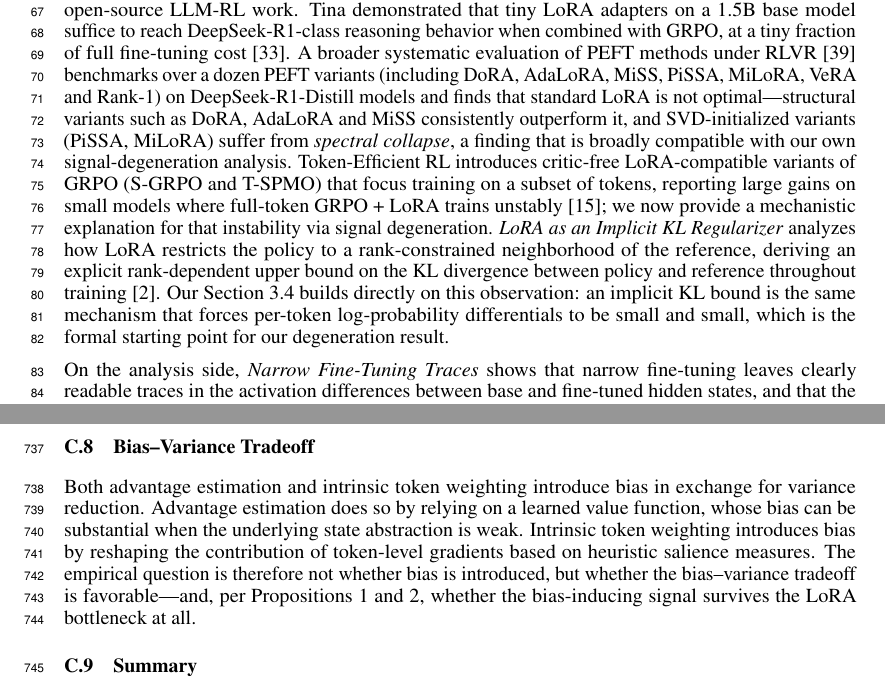
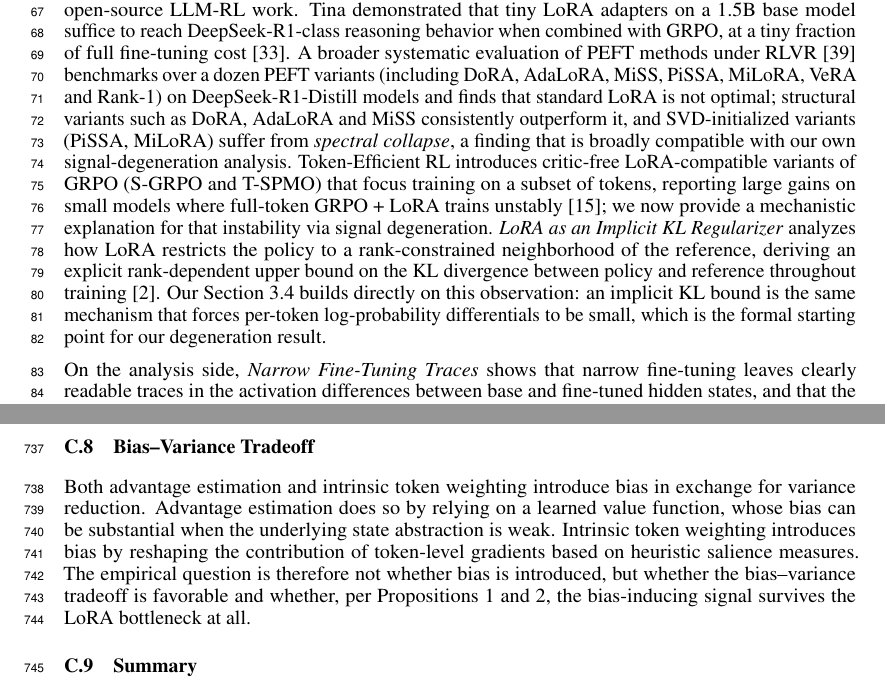
Before and after one commit to rodlaf/tokenweighting, a LaTeX paper (paper/neurips/main.tex, which reads paper/neurips/sections/03_related_work.tex, paper/neurips/sections/05_theoretical.tex): two parts of pages 2 and 18 of 25, joined at a grey line, cut so that both start at the same text. Compiled offline with pdfLaTeX.

Commit message:
Update main.tex and related sections for clarity and consistency
- Revised main.tex to improve author footnote formatting.
- Enhanced 01_abstract.tex to clarify the implications of token-level signal degeneration under LoRA.
- Updated 03_related_work.tex to refine the discussion on structural variants of LoRA and their performance.
- Improved 05_theoretical.tex to clarify the bias-variance tradeoff in intrinsic token weighting and its relation to LoRA bottlenecks.

```diff
--- a/paper/neurips/main.tex
+++ b/paper/neurips/main.tex
@@ -77,7 +77,7 @@
 
 \author{%
   David S.~Hippocampus\thanks{Use footnote for providing further information about
-    author (webpage, alternative address)---\emph{not} for acknowledging funding
+    author (webpage, alternative address), \emph{not} for acknowledging funding
     agencies.} \\
   Department of Computer Science\\
   Cranberry-Lemon University\\
--- a/paper/neurips/sections/03_related_work.tex
+++ b/paper/neurips/sections/03_related_work.tex
@@ -9,7 +9,7 @@ DeepSeek-R1-class reasoning behavior when combined with GRPO, at a tiny fraction
 full fine-tuning cost~\cite{wang2025tina}. A broader systematic evaluation of PEFT
 methods under RLVR~\cite{yin2025peftrlvr} benchmarks over a dozen PEFT variants
 (including DoRA, AdaLoRA, MiSS, PiSSA, MiLoRA, VeRA and Rank-1) on DeepSeek-R1-Distill
-models and finds that standard LoRA is not optimal---structural variants such as DoRA,
+models and finds that standard LoRA is not optimal; structural variants such as DoRA,
 AdaLoRA and MiSS consistently outperform it, and SVD-initialized variants (PiSSA,
 MiLoRA) suffer from \emph{spectral collapse}, a finding that is broadly compatible with
 our own signal-degeneration analysis. Token-Efficient RL introduces critic-free LoRA-compatible
@@ -21,8 +21,8 @@ analyzes how LoRA restricts the policy to a rank-constrained neighborhood of the
 reference, deriving an explicit rank-dependent upper bound on the KL divergence between
 policy and reference throughout training~\cite{anon2026implicitklra}. Our Section
 \ref{sec:collapse} builds directly on this observation: an implicit KL bound is the
-same mechanism that forces per-token log-probability differentials to be small and
-small, which is the formal starting point for our degeneration result.
+same mechanism that forces per-token log-probability differentials to be small,
+which is the formal starting point for our degeneration result.
 
 On the analysis side, \emph{Narrow Fine-Tuning Traces} shows that narrow
 fine-tuning leaves clearly readable traces in the activation differences between
--- a/paper/neurips/sections/05_theoretical.tex
+++ b/paper/neurips/sections/05_theoretical.tex
@@ -236,10 +236,10 @@ a learned value function, whose bias can be substantial when the underlying
 state abstraction is weak. Intrinsic token weighting introduces bias by
 reshaping the contribution of token-level gradients based on heuristic
 salience measures. The empirical question is therefore not whether bias is
-introduced, but whether the bias--variance tradeoff is favorable---and,
+introduced, but whether the bias--variance tradeoff is favorable and whether,
 per Propositions~\ref{prop:surprisal-collapse}
-and~\ref{prop:divergence-collapse}, whether the bias-inducing signal
-survives the LoRA bottleneck at all.
+and~\ref{prop:divergence-collapse}, the bias-inducing signal survives the
+LoRA bottleneck at all.
 
 \subsection{Summary}
 
```
Also changed, not shown: paper/neurips/sections/01_abstract.tex (+1 -1 lines), paper/neurips/main.pdf, paper/neurips/sections/03_related_work.tex (2 more changed lines).
